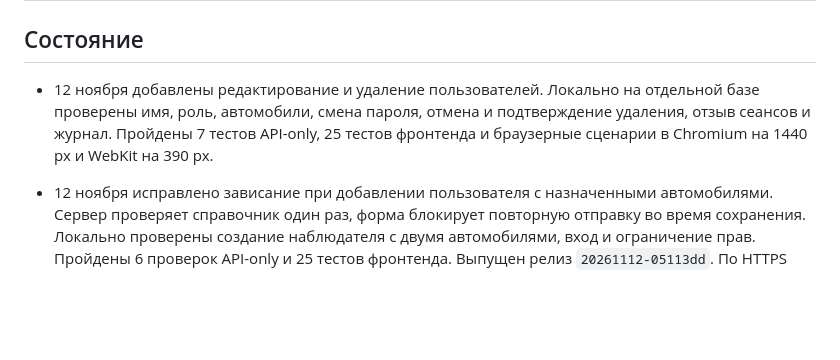
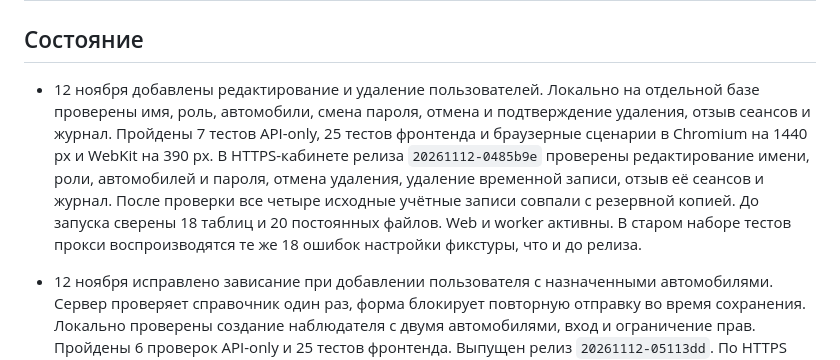
Before and after one commit to MustafaProger/planner, a Markdown page: project/status.md, the part around the change. GitHub-like rendering; blank space fills up the shorter version.

Commit message:
Record live verification of CharterStats user management

```diff
--- a/project/status.md
+++ b/project/status.md
@@ -2,7 +2,7 @@
 
 ## Состояние
 
-- 12 ноября добавлены редактирование и удаление пользователей. Локально на отдельной базе проверены имя, роль, автомобили, смена пароля, отмена и подтверждение удаления, отзыв сеансов и журнал. Пройдены 7 тестов API-only, 25 тестов фронтенда и браузерные сценарии в Chromium на 1440 px и WebKit на 390 px.
+- 12 ноября добавлены редактирование и удаление пользователей. Локально на отдельной базе проверены имя, роль, автомобили, смена пароля, отмена и подтверждение удаления, отзыв сеансов и журнал. Пройдены 7 тестов API-only, 25 тестов фронтенда и браузерные сценарии в Chromium на 1440 px и WebKit на 390 px. В HTTPS-кабинете релиза `20261112-0485b9e` проверены редактирование имени, роли, автомобилей и пароля, отмена удаления, удаление временной записи, отзыв её сеансов и журнал. После проверки все четыре исходные учётные записи совпали с резервной копией. До запуска сверены 18 таблиц и 20 постоянных файлов. Web и worker активны. В старом наборе тестов прокси воспроизводятся те же 18 ошибок настройки фикстуры, что и до релиза.
 
 - 12 ноября исправлено зависание при добавлении пользователя с назначенными автомобилями. Сервер проверяет справочник один раз, форма блокирует повторную отправку во время сохранения. Локально проверены создание наблюдателя с двумя автомобилями, вход и ограничение прав. Пройдены 6 проверок API-only и 25 тестов фронтенда. Выпущен релиз `20261112-05113dd`. По HTTPS через форму добавлен временный наблюдатель с 12 автомобилями. Запрос занял около 185 мс. Проверены список после перезагрузки, вход, назначения и запрет доступа к управлению пользователями. Временная учётная запись удалена. Перед запуском сверены 18 таблиц и 20 постоянных файлов.
 
```
